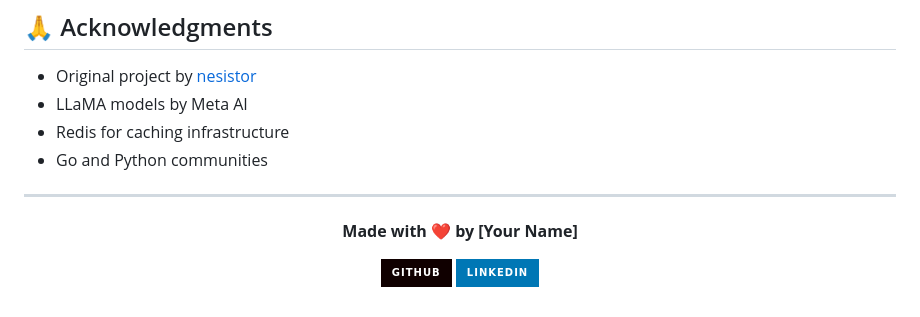
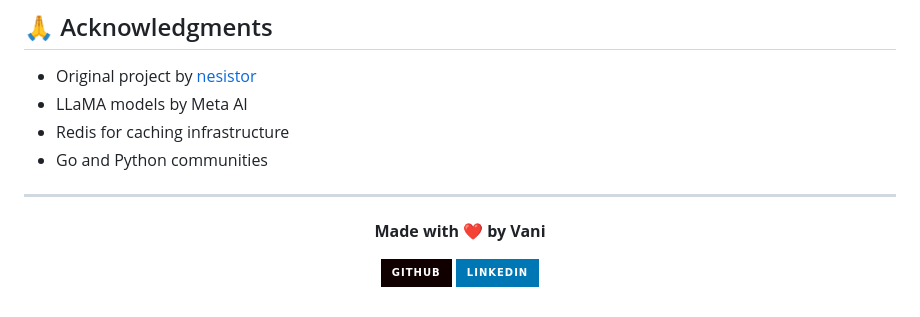
Before and after one commit to vanitayall/ai-cache-proxy, a Markdown page: readme.md, the part around the change printed below. GitHub-like rendering; badges without logos.

Commit message:
feat: Update branding to Made with ❤️ by Vani

```diff
--- a/readme.md
+++ b/readme.md
@@ -219,5 +219,5 @@ This project is licensed under the MIT License - see the [LICENSE](LICENSE) file
 
 <div align="center">
 
-**Made with ❤️ by [Your Name]**
+**Made with ❤️ by Vani**
 
```
Also changed, not shown: other parts of readme.md (+2 -2 lines).
